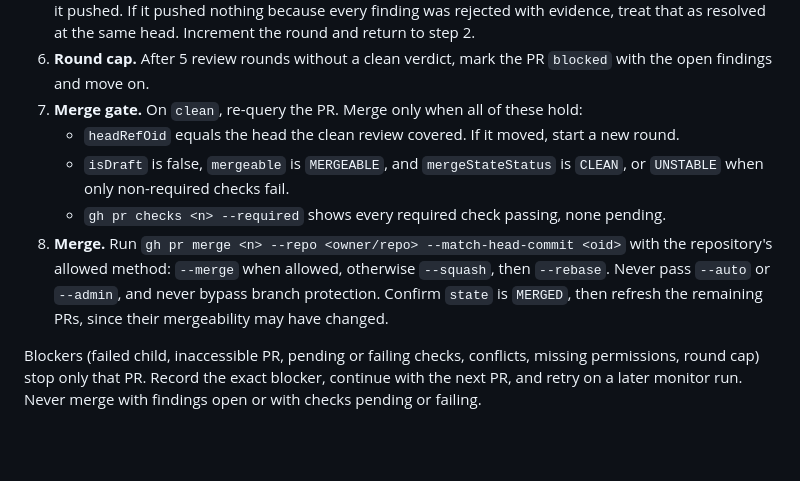
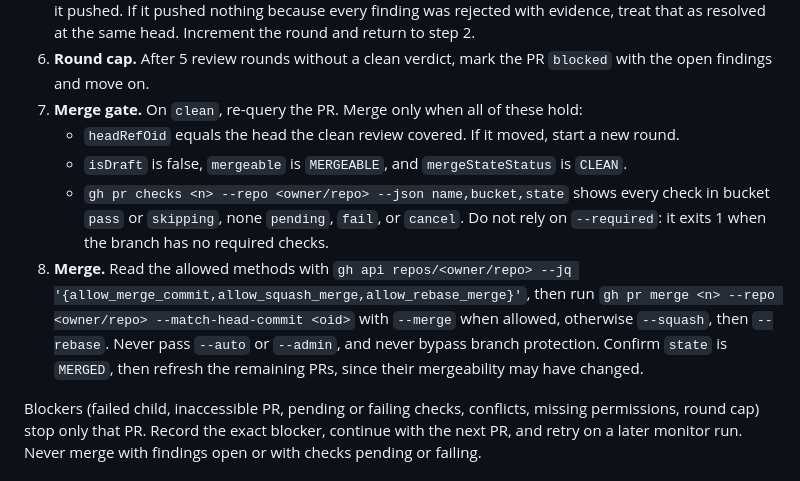
Before and after one commit to sgolovine/agent-skills, a Markdown page: skills/pr-review-loop/SKILL.md, the part around the change. Rendered like a GitHub page; blank space fills up the shorter version.

Commit message:
fix: gate pr-review-loop merges on all reported checks
`gh pr checks --required` exits 1 when a branch has no required checks,
which would block every merge on unprotected repositories. Require every
reported check to pass or be skipped, require a CLEAN merge state, and
read the allowed merge methods from the repository API.

Co-Authored-By: Claude Opus 5.5 (1M context) <noreply@anthropic.com>

```diff
--- a/skills/pr-review-loop/SKILL.md
+++ b/skills/pr-review-loop/SKILL.md
@@ -50,9 +50,9 @@ Process one PR at a time unless the user asks for parallel work. Keep launching
 6. **Round cap.** After 5 review rounds without a clean verdict, mark the PR `blocked` with the open findings and move on.
 7. **Merge gate.** On `clean`, re-query the PR. Merge only when all of these hold:
    - `headRefOid` equals the head the clean review covered. If it moved, start a new round.
-   - `isDraft` is false, `mergeable` is `MERGEABLE`, and `mergeStateStatus` is `CLEAN`, or `UNSTABLE` when only non-required checks fail.
-   - `gh pr checks <n> --required` shows every required check passing, none pending.
-8. **Merge.** Run `gh pr merge <n> --repo <owner/repo> --match-head-commit <oid>` with the repository's allowed method: `--merge` when allowed, otherwise `--squash`, then `--rebase`. Never pass `--auto` or `--admin`, and never bypass branch protection. Confirm `state` is `MERGED`, then refresh the remaining PRs, since their mergeability may have changed.
+   - `isDraft` is false, `mergeable` is `MERGEABLE`, and `mergeStateStatus` is `CLEAN`.
+   - `gh pr checks <n> --repo <owner/repo> --json name,bucket,state` shows every check in bucket `pass` or `skipping`, none `pending`, `fail`, or `cancel`. Do not rely on `--required`: it exits 1 when the branch has no required checks.
+8. **Merge.** Read the allowed methods with `gh api repos/<owner/repo> --jq '{allow_merge_commit,allow_squash_merge,allow_rebase_merge}'`, then run `gh pr merge <n> --repo <owner/repo> --match-head-commit <oid>` with `--merge` when allowed, otherwise `--squash`, then `--rebase`. Never pass `--auto` or `--admin`, and never bypass branch protection. Confirm `state` is `MERGED`, then refresh the remaining PRs, since their mergeability may have changed.
 
 Blockers (failed child, inaccessible PR, pending or failing checks, conflicts, missing permissions, round cap) stop only that PR. Record the exact blocker, continue with the next PR, and retry on a later monitor run. Never merge with findings open or with checks pending or failing.
 
```
